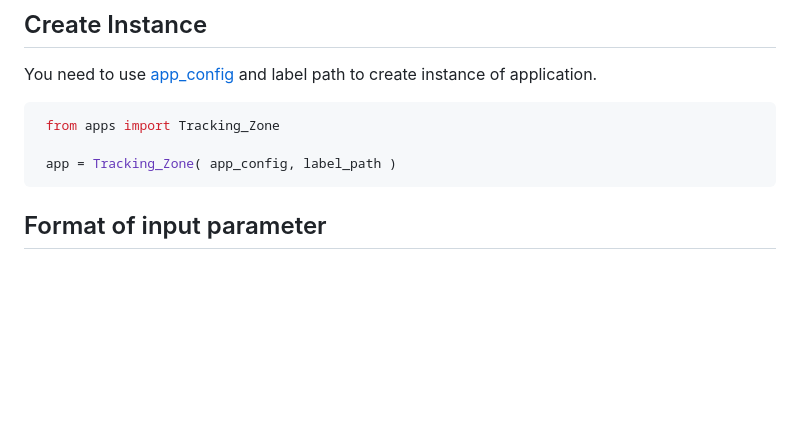
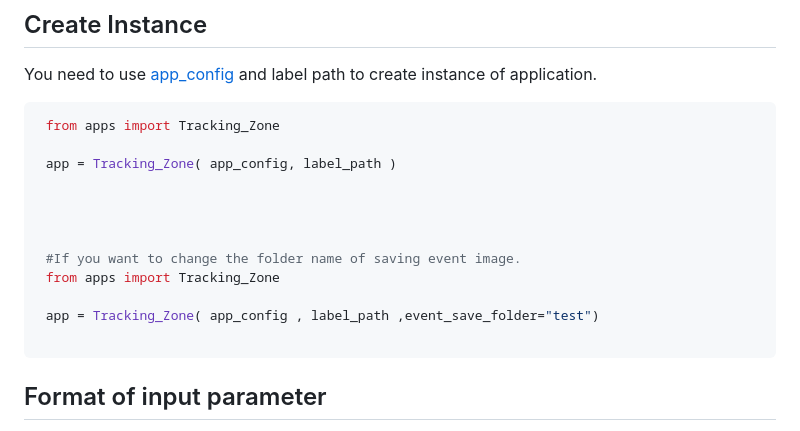
Before and after one commit to MaxChangInnodisk/ivit-i-web-api-fast, a Markdown page: docs/Tracking_Zone.md, the part around the change. GitHub-like rendering; blank space fills up the shorter version.

Commit message:
docs : modify set palette and change folder name.

````diff
--- a/docs/Tracking_Zone.md
+++ b/docs/Tracking_Zone.md
@@ -97,7 +97,18 @@ You need to use [app_config](#setting-app-config) and label path to create insta
     from apps import Tracking_Zone
 
     app = Tracking_Zone( app_config, label_path )
+
+
+
+
+    #If you want to change the folder name of saving event image.
+    from apps import Tracking_Zone
+
+    app = Tracking_Zone( app_config , label_path ,event_save_folder="test")
+
    ```
+
+
 ## Format of input parameter
 * Input parameters are the result of model predict, and the result must packed like below.
 
````
Also changed, not shown: docs/Detection_Zone.md (+6 -0 lines), docs/Movement_Zone.md (+6 -0 lines).
